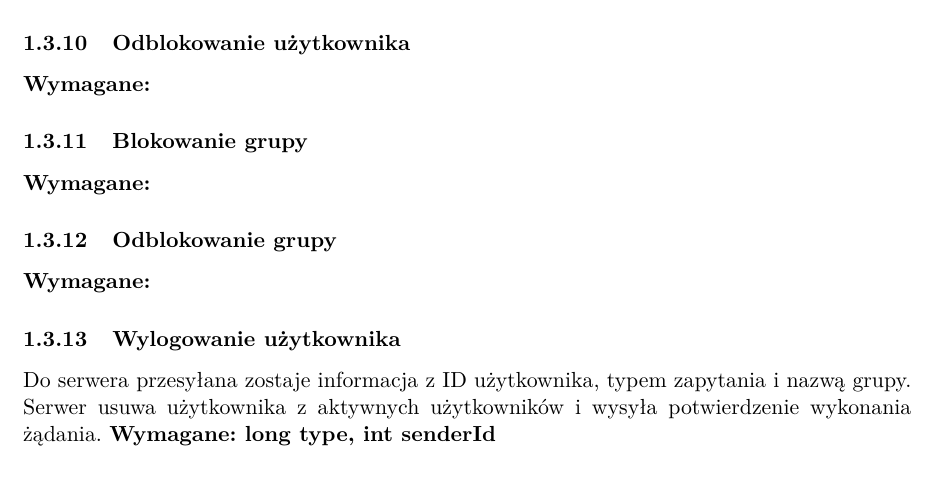
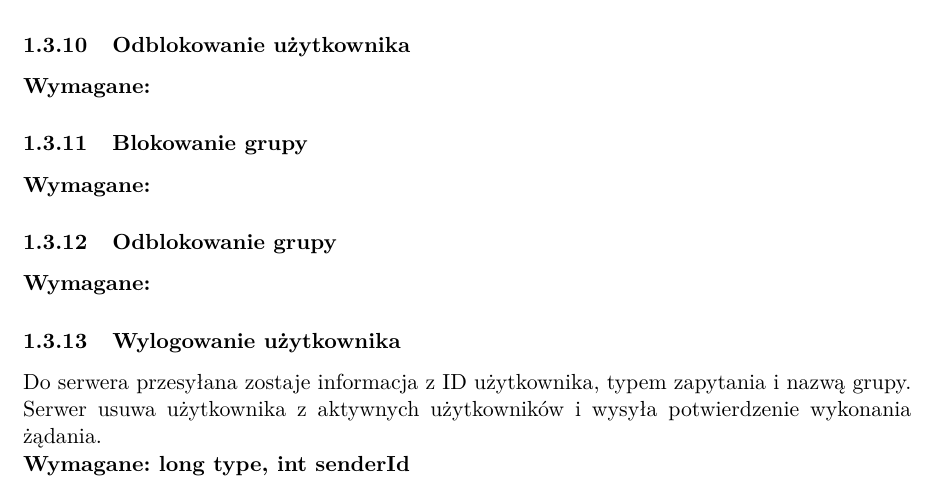
Before and after one commit to Aniszorek/PSiW_Chat, a LaTeX document (template_Article.tex): part of page 3 of 3, cut so that both start at the same text. Compiled offline with pdfLaTeX.

Commit message:
mała poprawka

```diff
--- a/template_Article.tex
+++ b/template_Article.tex
@@ -113,7 +113,7 @@
 	\subsubsection{Odblokowanie grupy}
 	\textbf{Wymagane:}
 	\subsubsection{Wylogowanie użytkownika}
-	Do serwera przesyłana zostaje informacja z ID użytkownika, typem zapytania i nazwą grupy. Serwer usuwa użytkownika z aktywnych użytkowników i wysyła potwierdzenie wykonania żądania.
+	Do serwera przesyłana zostaje informacja z ID użytkownika, typem zapytania i nazwą grupy. Serwer usuwa użytkownika z aktywnych użytkowników i wysyła potwierdzenie wykonania żądania.\\
 	\textbf{Wymagane: long type, int senderId}
 
 
```
